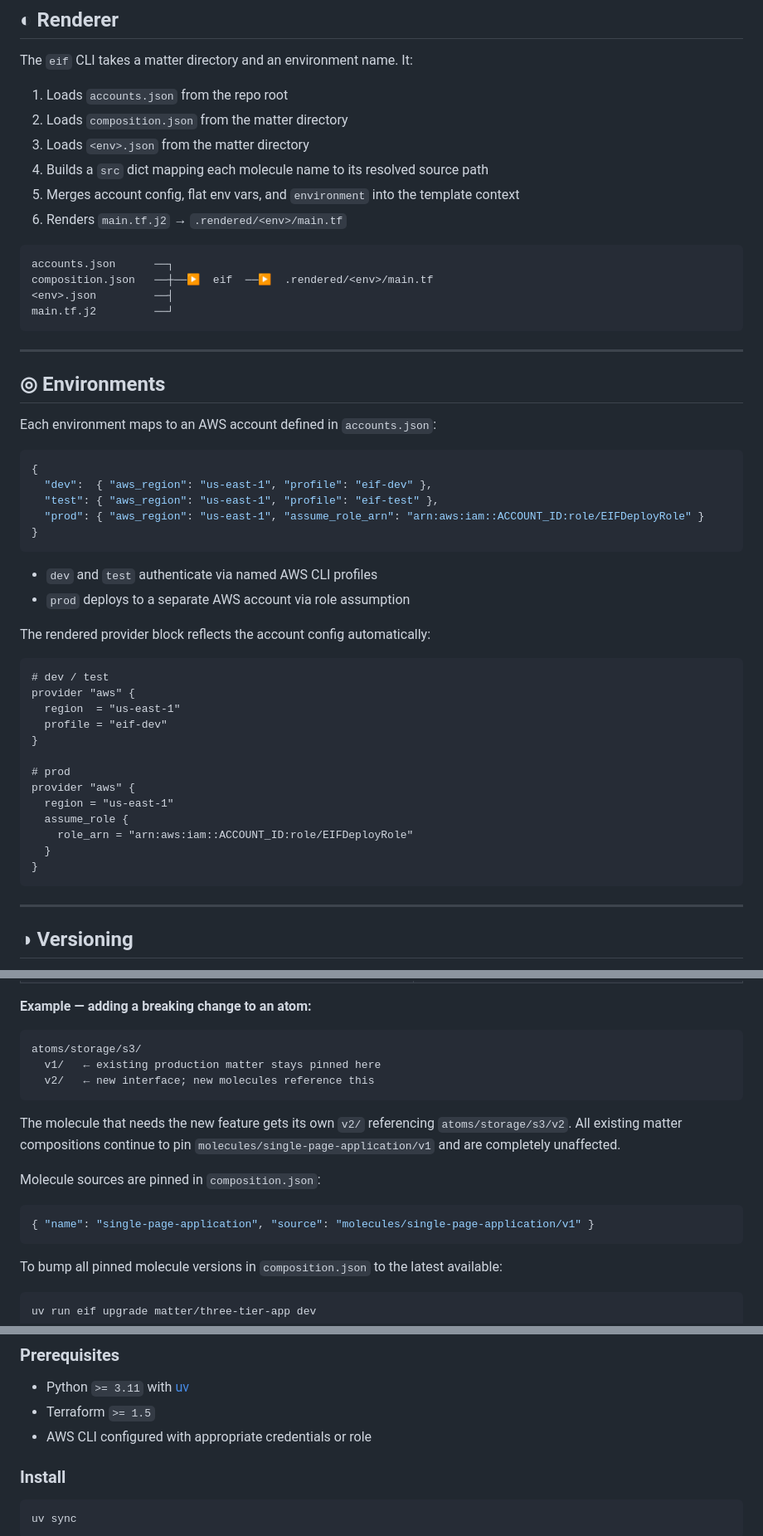
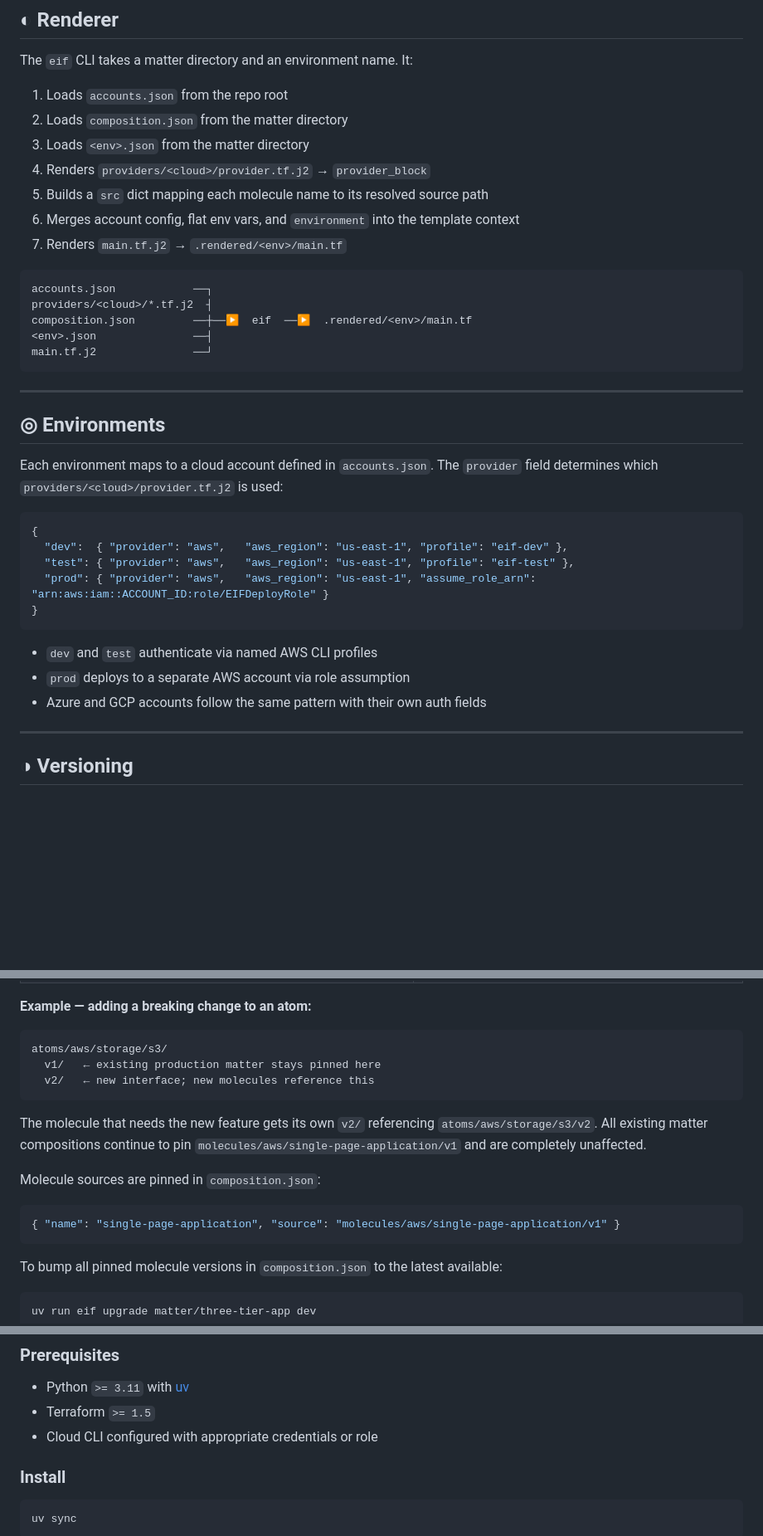
Before and after one commit to giordanocardillo/eif, a Markdown page: README.md, 3 parts joined by grey strips. Shown at 83% size. GitHub-like rendering; blank space fills up the shorter version.

````diff
--- a/README.md
+++ b/README.md
@@ -158,51 +192,36 @@ The `eif` CLI takes a matter directory and an environment name. It:
 1. Loads `accounts.json` from the repo root
 2. Loads `composition.json` from the matter directory
 3. Loads `<env>.json` from the matter directory
-4. Builds a `src` dict mapping each molecule name to its resolved source path
-5. Merges account config, flat env vars, and `environment` into the template context
-6. Renders `main.tf.j2` → `.rendered/<env>/main.tf`
+4. Renders `providers/<cloud>/provider.tf.j2` → `provider_block`
+5. Builds a `src` dict mapping each molecule name to its resolved source path
+6. Merges account config, flat env vars, and `environment` into the template context
+7. Renders `main.tf.j2` → `.rendered/<env>/main.tf`
 
 ```
-accounts.json      ──┐
-composition.json   ──┼──▶  eif  ──▶  .rendered/<env>/main.tf
-<env>.json         ──┤
-main.tf.j2         ──┘
+accounts.json            ──┐
+providers/<cloud>/*.tf.j2  ┤
+composition.json         ──┼──▶  eif  ──▶  .rendered/<env>/main.tf
+<env>.json               ──┤
+main.tf.j2               ──┘
 ```
 
 ---
 
 ## ◎ Environments
 
-Each environment maps to an AWS account defined in `accounts.json`:
+Each environment maps to a cloud account defined in `accounts.json`. The `provider` field determines which `providers/<cloud>/provider.tf.j2` is used:
 
 ```json
 {
-  "dev":  { "aws_region": "us-east-1", "profile": "eif-dev" },
-  "test": { "aws_region": "us-east-1", "profile": "eif-test" },
-  "prod": { "aws_region": "us-east-1", "assume_role_arn": "arn:aws:iam::ACCOUNT_ID:role/EIFDeployRole" }
+  "dev":  { "provider": "aws",   "aws_region": "us-east-1", "profile": "eif-dev" },
+  "test": { "provider": "aws",   "aws_region": "us-east-1", "profile": "eif-test" },
+  "prod": { "provider": "aws",   "aws_region": "us-east-1", "assume_role_arn": "arn:aws:iam::ACCOUNT_ID:role/EIFDeployRole" }
 }
 ```
 
 - `dev` and `test` authenticate via named AWS CLI profiles
 - `prod` deploys to a separate AWS account via role assumption
-
-The rendered provider block reflects the account config automatically:
-
-```hcl
-# dev / test
-provider "aws" {
-  region  = "us-east-1"
-  profile = "eif-dev"
-}
-
-# prod
-provider "aws" {
-  region = "us-east-1"
-  assume_role {
-    role_arn = "arn:aws:iam::ACCOUNT_ID:role/EIFDeployRole"
-  }
-}
-```
+- Azure and GCP accounts follow the same pattern with their own auth fields
 
 ---
 
@@ -220,17 +239,17 @@ Atoms and molecules are versioned via subdirectories (`v1/`, `v2/`, ...). This g
 **Example — adding a breaking change to an atom:**
 
 ```
-atoms/storage/s3/
+atoms/aws/storage/s3/
   v1/   ← existing production matter stays pinned here
   v2/   ← new interface; new molecules reference this
 ```
 
-The molecule that needs the new feature gets its own `v2/` referencing `atoms/storage/s3/v2`. All existing matter compositions continue to pin `molecules/single-page-application/v1` and are completely unaffected.
+The molecule that needs the new feature gets its own `v2/` referencing `atoms/aws/storage/s3/v2`. All existing matter compositions continue to pin `molecules/aws/single-page-application/v1` and are completely unaffected.
 
 Molecule sources are pinned in `composition.json`:
 
 ```json
-{ "name": "single-page-application", "source": "molecules/single-page-application/v1" }
+{ "name": "single-page-application", "source": "molecules/aws/single-page-application/v1" }
 ```
 
 To bump all pinned molecule versions in `composition.json` to the latest available:
@@ -247,7 +266,7 @@ uv run eif upgrade matter/three-tier-app dev
 
 - Python `>= 3.11` with [uv](https://docs.astral.sh/uv/)
 - Terraform `>= 1.5`
-- AWS CLI configured with appropriate credentials or role
+- Cloud CLI configured with appropriate credentials or role
 
 ### Install
 
````
Also changed, not shown: other parts of README.md (+87 -39 lines).
